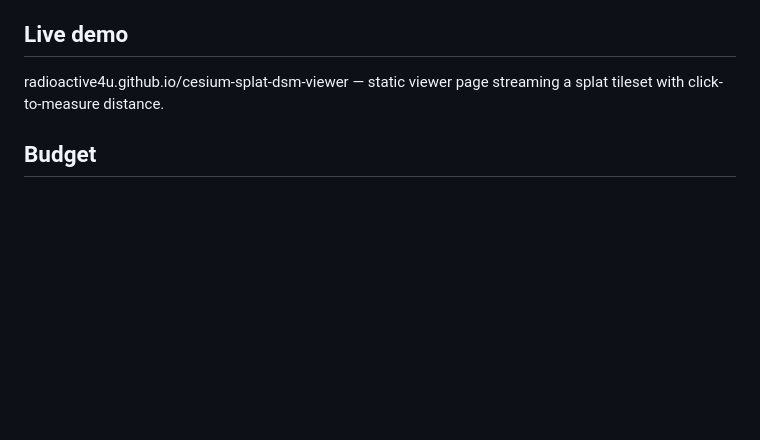
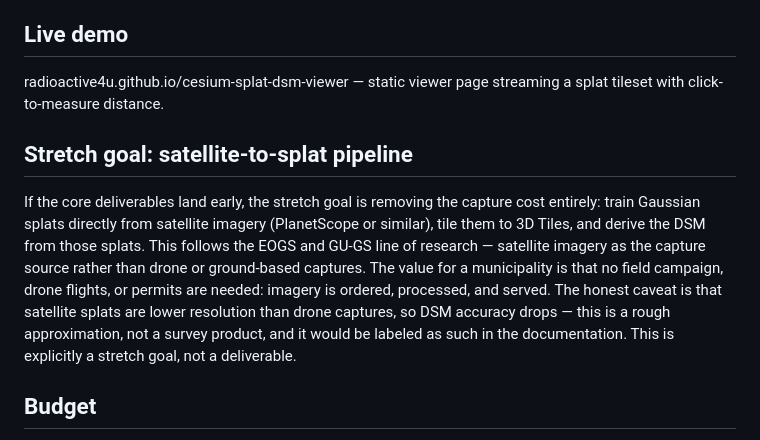
Before and after one commit to radioactive4u/cesium-splat-dsm-viewer, a Markdown page: docs/application.md, the part around the change. Drawn GitHub-style; blank space fills up the shorter version.

Commit message:
Add satellite-to-splat stretch goal section to grant application draft

```diff
--- a/docs/application.md
+++ b/docs/application.md
@@ -56,6 +56,10 @@ The rendering and conversion components build on existing open-source libraries
 
 radioactive4u.github.io/cesium-splat-dsm-viewer — static viewer page streaming a splat tileset with click-to-measure distance.
 
+## Stretch goal: satellite-to-splat pipeline
+
+If the core deliverables land early, the stretch goal is removing the capture cost entirely: train Gaussian splats directly from satellite imagery (PlanetScope or similar), tile them to 3D Tiles, and derive the DSM from those splats. This follows the EOGS and GU-GS line of research — satellite imagery as the capture source rather than drone or ground-based captures. The value for a municipality is that no field campaign, drone flights, or permits are needed: imagery is ordered, processed, and served. The honest caveat is that satellite splats are lower resolution than drone captures, so DSM accuracy drops — this is a rough approximation, not a survey product, and it would be labeled as such in the documentation. This is explicitly a stretch goal, not a deliverable.
+
 ## Budget
 
 $15,000 over three months (individual cap), covering development time for the viewer, DSM derivation, measurement tools, export pipeline, and documentation.
```
